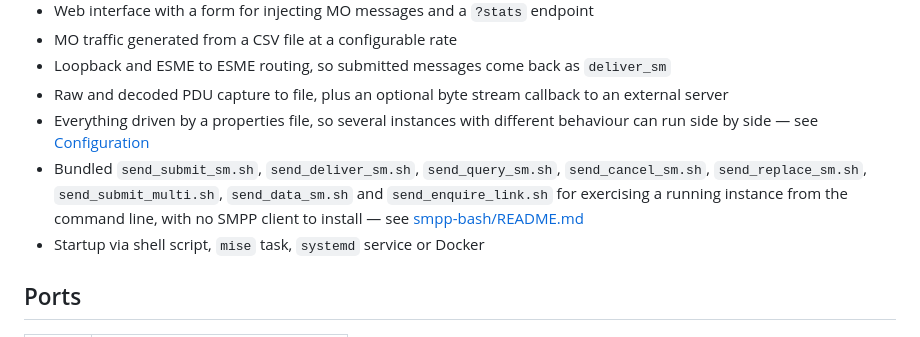
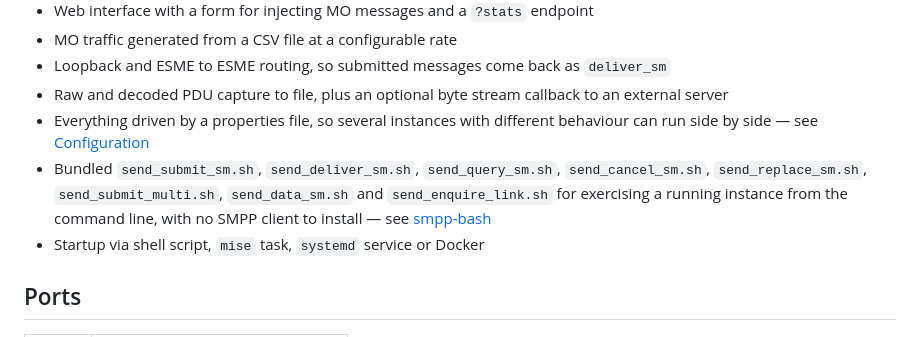
Before and after one commit to krot3232/smppsim, a Markdown page: README.md, the part around one of its changes. Rendered like a GitHub page.

```diff
--- a/README.md
+++ b/README.md
@@ -14,7 +14,7 @@ It allows you to run a local SMPP SMSC without connecting to a real SMSC.
 - Loopback and ESME to ESME routing, so submitted messages come back as `deliver_sm`
 - Raw and decoded PDU capture to file, plus an optional byte stream callback to an external server
 - Everything driven by a properties file, so several instances with different behaviour can run side by side — see [Configuration](#configuration)
-- Bundled `send_submit_sm.sh`, `send_deliver_sm.sh`, `send_query_sm.sh`, `send_cancel_sm.sh`, `send_replace_sm.sh`, `send_submit_multi.sh`, `send_data_sm.sh` and `send_enquire_link.sh` for exercising a running instance from the command line, with no SMPP client to install — see [smpp-bash/README.md](https://github.com/krot3232/smpp-bash/blob/main/README.md)
+- Bundled `send_submit_sm.sh`, `send_deliver_sm.sh`, `send_query_sm.sh`, `send_cancel_sm.sh`, `send_replace_sm.sh`, `send_submit_multi.sh`, `send_data_sm.sh` and `send_enquire_link.sh` for exercising a running instance from the command line, with no SMPP client to install — see [smpp-bash](https://github.com/krot3232/smpp-bash/)
 - Startup via shell script, `mise` task, `systemd` service or Docker
 
 ## Ports
```
Also changed, not shown: other parts of README.md (+1 -1 lines).
